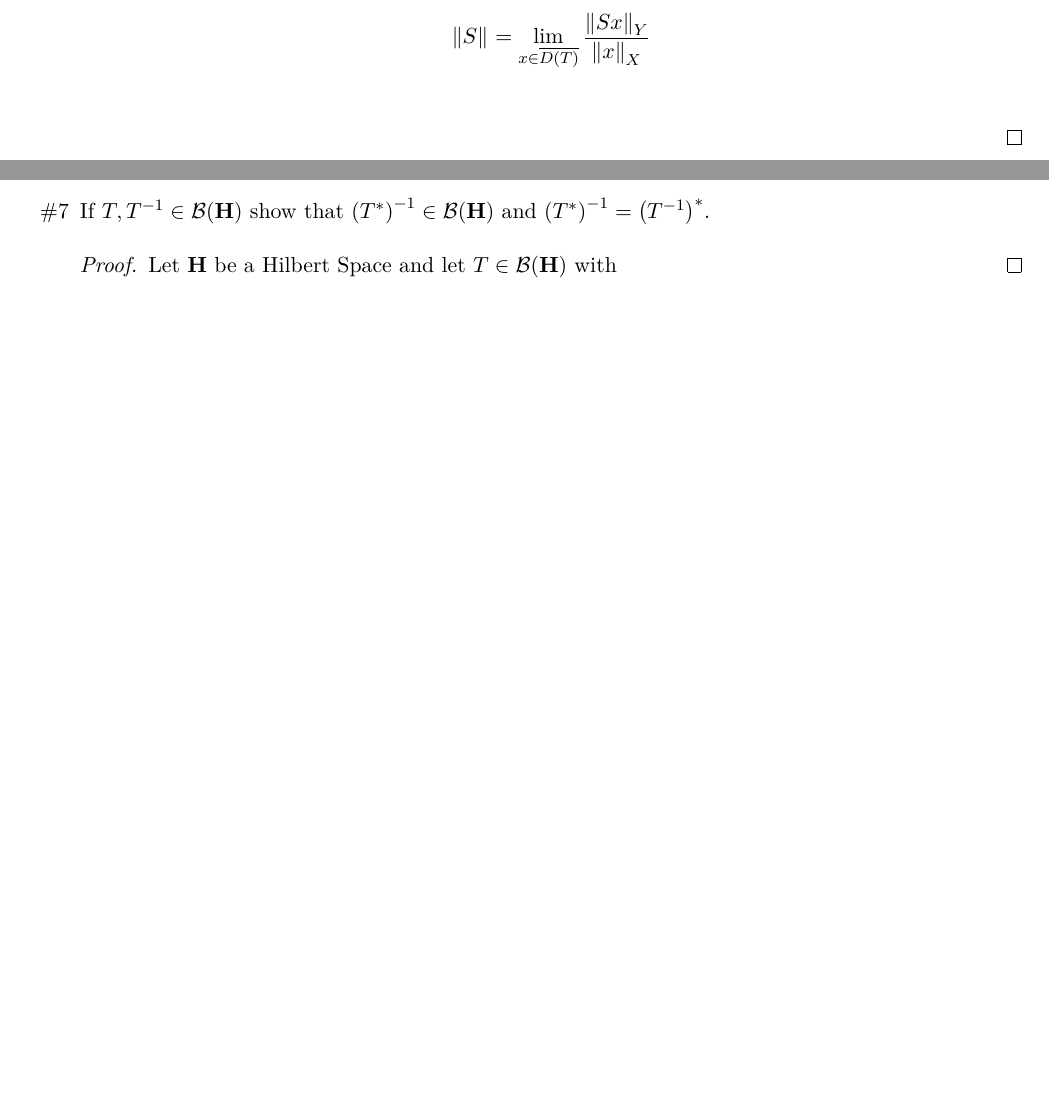
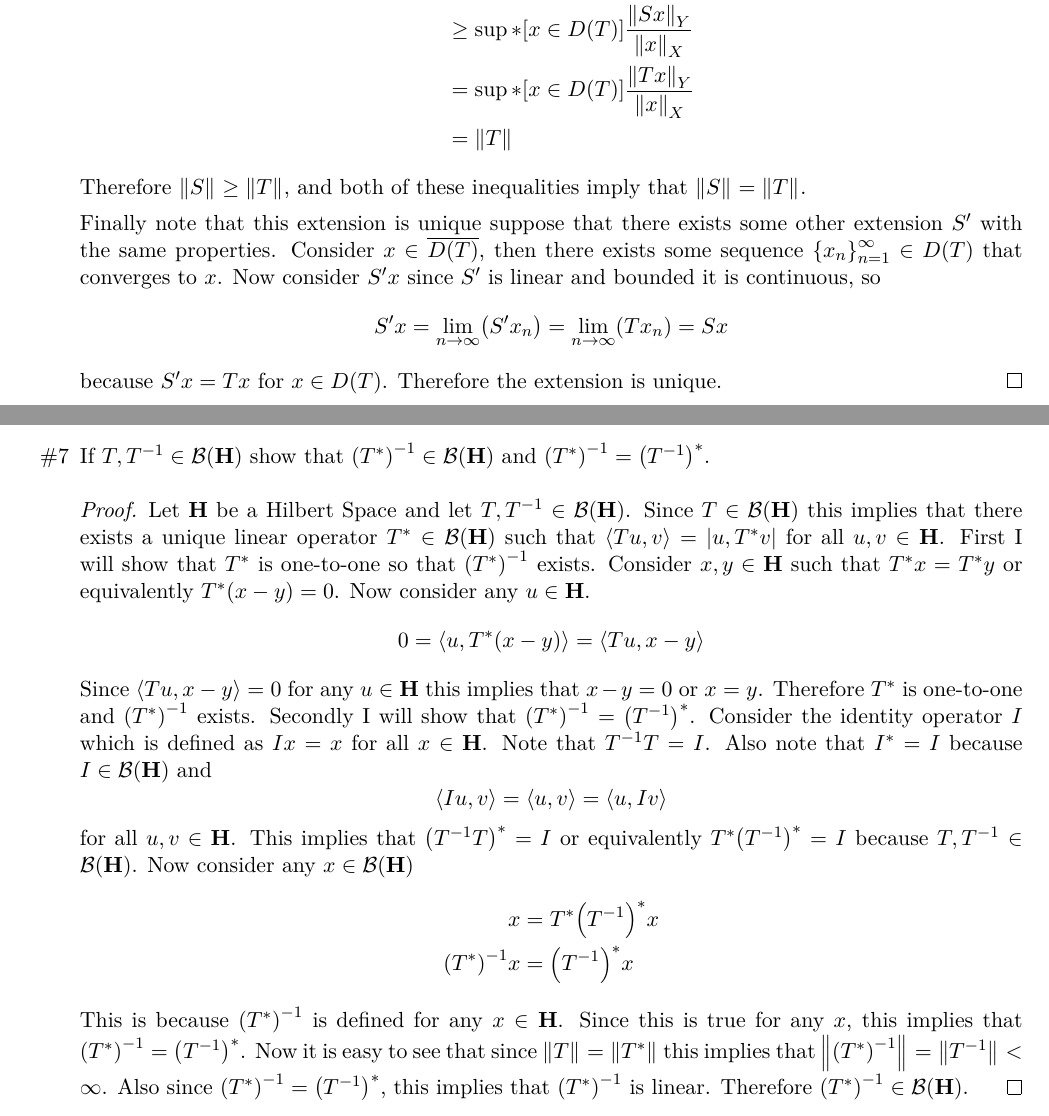
Before and after one commit to caleblogemann/MATH520MethodsAppliedMathII, a LaTeX problem sheet (Homework/01.tex): two parts of pages 1 and 3 of 4 before the commit and two parts of pages 2 and 4 of 5 after it, joined at a grey line, cut so that both start at the same text, the shorter picture padded with empty space. The pictures show the PDF file Homework/01.pdf that the author committed with the source.

Commit message:
Finished homework 1

```diff
--- a/Homework/01.tex
+++ b/Homework/01.tex
@@ -60,0 +72 @@ Homework 1
+        &\ge \sup*[x \in D(T)]{\frac{\norm[Y]{Sx}}{\norm[X]{x}}} \\
@@ -60,0 +80 @@ Homework 1
+      other extension $S'$ with the same properties.
@@ -86,12 +125,57 @@ Homework 1
+      set.
+      Since any norm on $\CC^M$ is continuous, the value of $\norm{Ax}$ is bounded
+      for any $x \in S$.
+      This implies that
+      \[
+        \norm{T} = \sup[x \in S]{\norm{Tx}} = \sup[x \in S]{\norm{Ax}} < \infty
+      \]
+      Therefore the $T$ is bounded for any choice of norms on $\CC^N$ and $\CC^M$.
     \end{proof}
 
   \pagebreak
-  \item[\#7]
+  \item[\#7] % Done
     If $T, T^{-1} \in \mcB(\v{H})$ show that $\p{T^*}^{-1} \in \mcB(\v{H})$ and
     $\p{T^*}^{-1} = \p{T^{-1}}^*$.
 
     \begin{proof}
-      Let $\v{H}$ be a Hilbert Space and let $T \in \mcB(\v{H})$ with
+      Let $\v{H}$ be a Hilbert Space and let $T, T^{-1} \in \mcB(\v{H})$.
+      Since $T \in \mcB(\v{H})$ this implies that there exists a unique linear
+      operator $T^* \in \mcB(\v{H})$ such that $\abr{Tu, v} = \abs{u, T^*v}$ for
+      all $u, v \in \v{H}$.
+      First I will show that $T^*$ is one-to-one so that $\p{T^*}^{-1}$ exists.
+      Consider $x, y \in \v{H}$ such that $T^*x = T^*y$ or equivalently
+      $T^*(x - y) = 0$.
+      Now consider any $u \in \v{H}$.
+      \[
+        0 = \abr{u, T^*(x - y)} = \abr{Tu, x - y}
+      \]
+      Since $\abr{Tu, x - y} = 0$ for any $u \in \v{H}$ this implies that
+      $x - y = 0$ or $x = y$.
+      Therefore $T^*$ is one-to-one and $\p{T^*}^{-1}$ exists.
+      Secondly I will show that $\p{T^*}^{-1} = \p{T^{-1}}^*$.
+      Consider the identity operator $I$ which is defined as $Ix = x$ for all
+      $x \in \v{H}$.
+      Note that $T^{-1}T = I$.
+      Also note that $I^* = I$ because $I \in \mcB(\v{H})$ and
+      \[
+        \abr{Iu, v} = \abr{u, v} = \abr{u, Iv}
+      \]
+      for all $u, v \in \v{H}$.
+      This implies that $\p{T^{-1}T}^* = I$ or equivalently $T^* \p{T^{-1}}^* = I$
+      because $T, T^{-1} \in \mcB(\v{H})$.
+      Now consider any $x \in \mcB(\v{H})$
+      \begin{align*}
+        x &= T^* \p{T^{-1}}^* x \\
+        \p{T^*}^{-1} x &= \p{T^{-1}}^* x
+      \end{align*}
+      This is because $\p{T^*}^{-1}$ is defined for any $x \in \v{H}$.
+      Since this is true for any $x$, this implies that
+      $\p{T^*}^{-1} = \p{T^{-1}}^*$.
+      Now it is easy to see that since $\norm{T} = \norm{T^*}$ this implies that
+      $\norm{\p{T^*}^{-1}} = \norm{T^{-1}} < \infty$.
+      Also since $\p{T^*}^{-1} = \p{T^{-1}}^*$, this implies that $\p{T^*}^{-1}$
+      is linear.
+      Therefore $\p{T^*}^{-1} \in \mcB(\v{H})$.
     \end{proof}
 
   \pagebreak
```
Also changed, not shown: Homework/01.pdf, Homework/01.tex (67 more changed lines).
